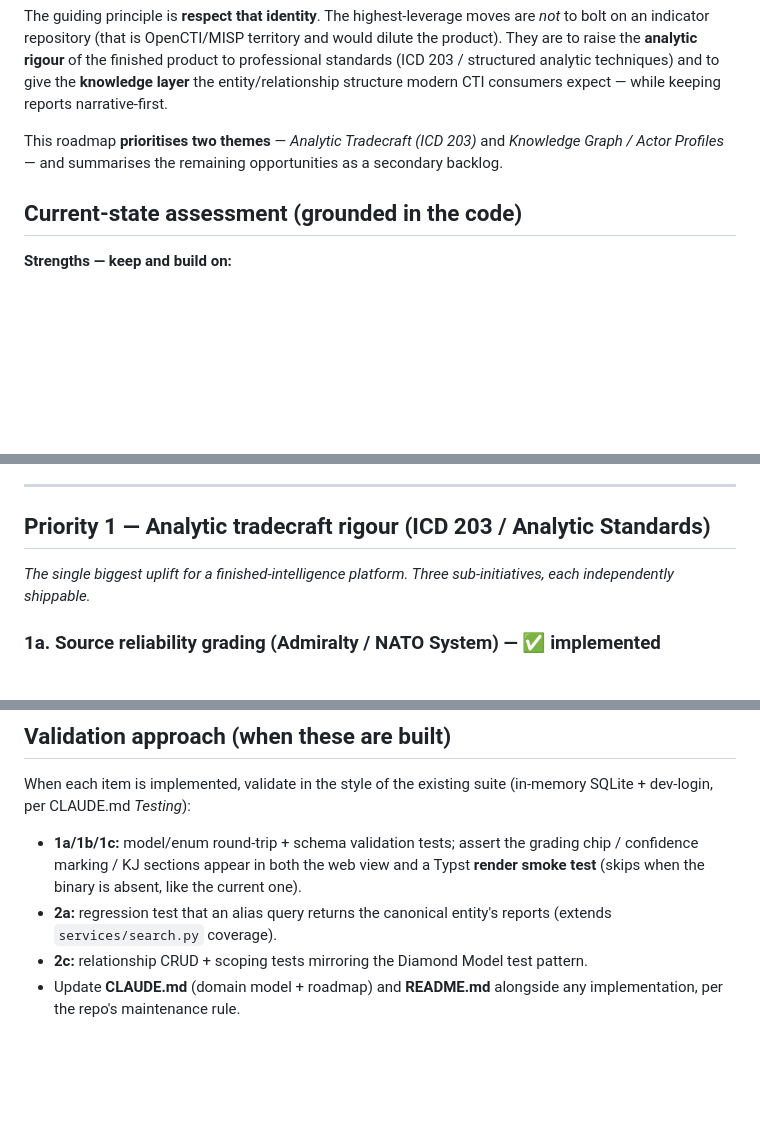
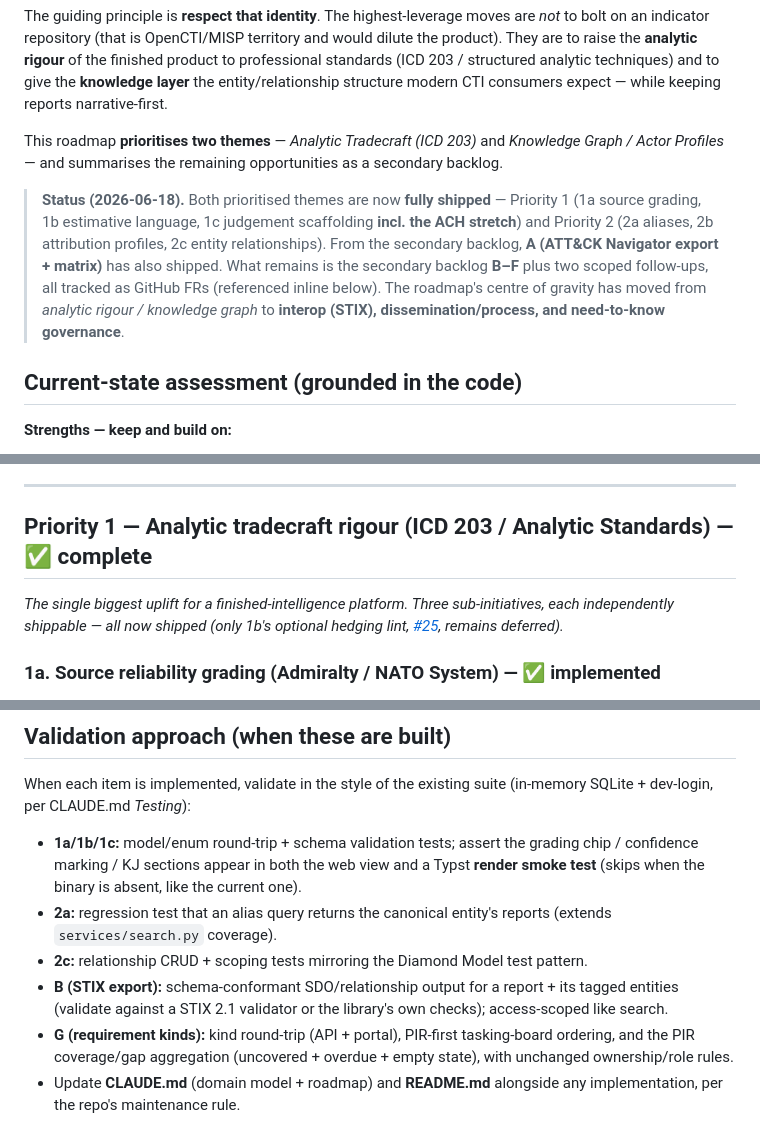
Before and after one commit to IcebergAI/IcebergCTI, a Markdown page: CTI_ROADMAP.md, 3 parts joined by grey strips. Drawn GitHub-style; blank space fills up the shorter version.

```diff
--- a/CTI_ROADMAP.md
+++ b/CTI_ROADMAP.md
@@ -9,6 +9,8 @@ Iceberg is a **finished-intelligence production** platform (collect in notebooks
 The guiding principle is **respect that identity**. The highest-leverage moves are *not* to bolt on an indicator repository (that is OpenCTI/MISP territory and would dilute the product). They are to raise the **analytic rigour** of the finished product to professional standards (ICD 203 / structured analytic techniques) and to give the **knowledge layer** the entity/relationship structure modern CTI consumers expect — while keeping reports narrative-first.
 
 This roadmap **prioritises two themes** — *Analytic Tradecraft (ICD 203)* and *Knowledge Graph / Actor Profiles* — and summarises the remaining opportunities as a secondary backlog.
+
+> **Status (2026-06-18).** Both prioritised themes are now **fully shipped** — Priority 1 (1a source grading, 1b estimative language, 1c judgement scaffolding **incl. the ACH stretch**) and Priority 2 (2a aliases, 2b attribution profiles, 2c entity relationships). From the secondary backlog, **A (ATT&CK Navigator export + matrix)** has also shipped. What remains is the secondary backlog **B–F** plus two scoped follow-ups, all tracked as GitHub FRs (referenced inline below). The roadmap's centre of gravity has moved from *analytic rigour / knowledge graph* to **interop (STIX), dissemination/process, and need-to-know governance**.
 
 ## Current-state assessment (grounded in the code)
 
@@ -28,9 +30,9 @@ This roadmap **prioritises two themes** — *Analytic Tradecraft (ICD 203)* and
 
 ---
 
-## Priority 1 — Analytic tradecraft rigour (ICD 203 / Analytic Standards)
+## Priority 1 — Analytic tradecraft rigour (ICD 203 / Analytic Standards) — ✅ **complete**
 
-*The single biggest uplift for a finished-intelligence platform. Three sub-initiatives, each independently shippable.*
+*The single biggest uplift for a finished-intelligence platform. Three sub-initiatives, each independently shippable — all now shipped (only 1b's optional hedging lint, [#25](../../issues/25), remains deferred).*
 
 ### 1a. Source reliability grading (Admiralty / NATO System) — ✅ **implemented**
 - Shipped: `Source` carries reliability (`A-F`), credibility (`1-6`), grading origin, engine, rationale, warning, and timestamp. Auto grading safely fetches public source URLs, uses configured OpenAI/Anthropic/OpenAI-compatible grading when available, falls back to `heuristic:v1`, and leaves credibility as `6` when source content cannot be assessed. Analysts can manually override, clear, and regrade. Chips render in notebook sources, report citations, report source lists, and the FULL PDF source appendix.
@@ -104,4 +111,6 @@ When each item is implemented, validate in the style of the existing suite (in-m
 - **1a/1b/1c:** model/enum round-trip + schema validation tests; assert the grading chip / confidence marking / KJ sections appear in both the web view and a Typst **render smoke test** (skips when the binary is absent, like the current one).
 - **2a:** regression test that an alias query returns the canonical entity's reports (extends `services/search.py` coverage).
 - **2c:** relationship CRUD + scoping tests mirroring the Diamond Model test pattern.
+- **B (STIX export):** schema-conformant SDO/relationship output for a report + its tagged entities (validate against a STIX 2.1 validator or the library's own checks); access-scoped like search.
+- **G (requirement kinds):** kind round-trip (API + portal), PIR-first tasking-board ordering, and the PIR coverage/gap aggregation (uncovered + overdue + empty state), with unchanged ownership/role rules.
 - Update **CLAUDE.md** (domain model + roadmap) and **README.md** alongside any implementation, per the repo's maintenance rule.
```
Also changed, not shown: other parts of CTI_ROADMAP.md (+19 -14 lines).
